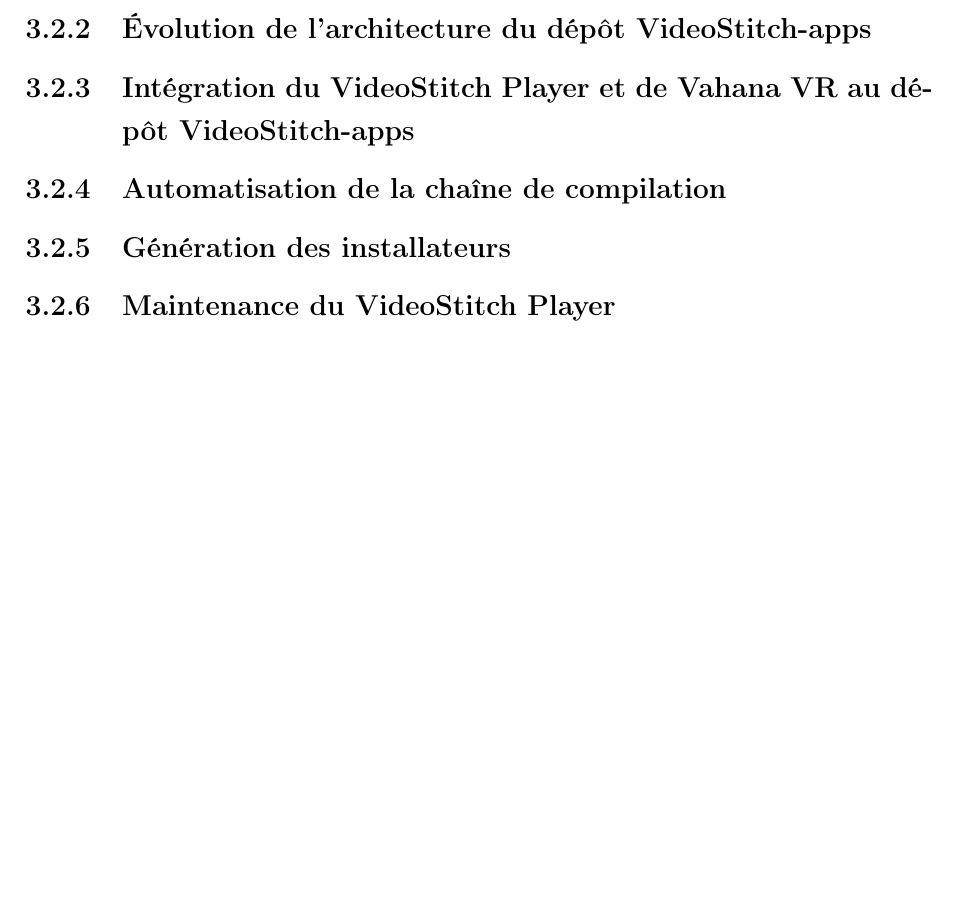
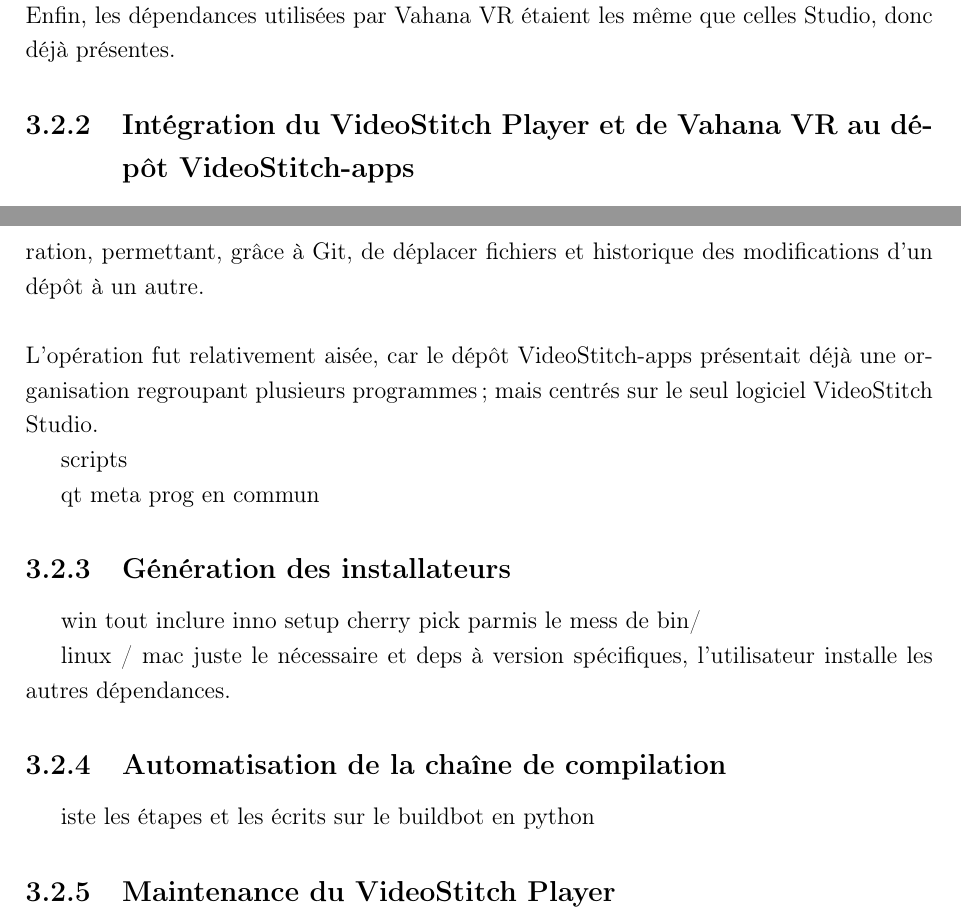
Before and after one commit to NormandErwan/utc-tn09-software-engineer-assistant, a LaTeX thesis (rapport.tex, which reads player.tex): part of page 24 of 27 before the commit and two parts of pages 23 and 24 of 27 after it, the two joined at a grey line, cut at the place of the change, the shorter picture padded with empty space. Compiled offline with pdfLaTeX.

Commit message:
Missions 1

```diff
--- a/player.tex
+++ b/player.tex
@@ -156,15 +156,32 @@
 \end{itemize}
 Les dépendances Qt et crashrpt\footnote{Envoi de rapports automatiques lors d'un
 \textit{crash} du logiciel \url{https://code.google.com/p/crashrpt/}} étaient déjà
-présentes et utilisées par Studio.
-
-\subsection{Évolution de l'architecture du dépôt VideoStitch-apps}
+présentes et utilisées par Studio.\\
+Enfin, les dépendances utilisées par Vahana VR étaient les même que celles Studio,
+donc déjà présentes.
 
 \subsection{Intégration du VideoStitch Player et de Vahana VR au dépôt VideoStitch-apps}
+La première étape a été de rappatrier le dépôt VideoStitch-base et de l'inclure
+avec son historique dans le dépôt VideoStitch-apps. L'annexe \ref{deplacer-historique-depots}
+présente plus en détail l'opération, permettant, grâce à Git, de déplacer fichiers
+et historique des modifications d'un dépôt à un autre.\\
+\newline
+L'opération fut relativement aisée, car le dépôt VideoStitch-apps présentait déjà
+une organisation regroupant plusieurs programmes; mais centrés sur le seul logiciel
+VideoStitch Studio.
+
+scripts
+
+qt meta prog en commun
+
+\subsection{Génération des installateurs}
+win tout inclure inno setup cherry pick parmis le mess de bin/
+
+linux / mac juste le nécessaire et deps à version spécifiques, l'utilisateur
+installe les autres dépendances.
 
 \subsection{Automatisation de la chaîne de compilation}
-
-\subsection{Génération des installateurs}
+iste les étapes et les écrits sur le buildbot en python
 
 \subsection{Maintenance du VideoStitch Player}
 Enfin, quelques apports mineurs et rapides ont été apportés, pour améliorer l'usage
```
Also changed, not shown: player.tex (2 more changed lines).
